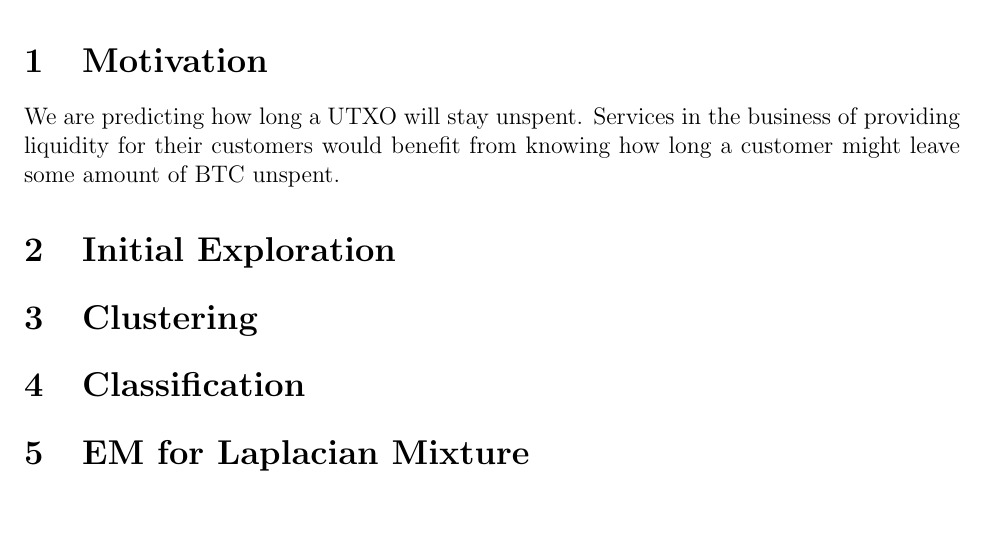
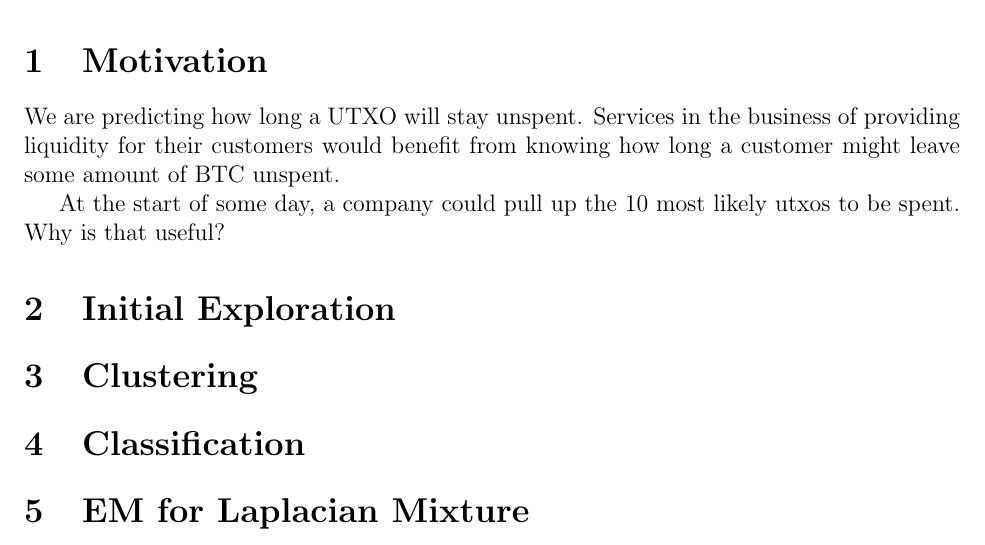
Before and after one commit to sepinto/btc-learning, a LaTeX document (doc/btc-learning.tex): part of page 1 of 4, cut so that both start at the same text. Compiled offline with LaTeX, dvips and Ghostscript.

Commit message:
added more data

```diff
--- a/doc/btc-learning.tex
+++ b/doc/btc-learning.tex
@@ -15,6 +15,8 @@
 \section{Motivation} % (fold)
 \label{sec:motivation}
 We are predicting how long a UTXO will stay unspent. Services in the business of providing liquidity for their customers would benefit from knowing how long a customer might leave some amount of BTC unspent.
+
+At the start of some day, a company could pull up the 10 most likely utxos to be spent. Why is that useful?
 
 \section{Initial Exploration}
 
```
Also changed, not shown: 5 other files.
